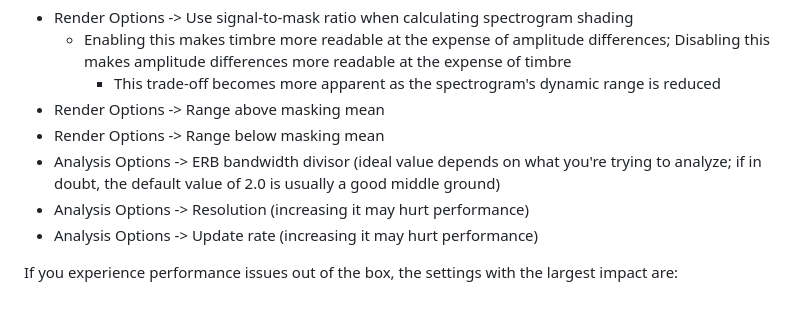
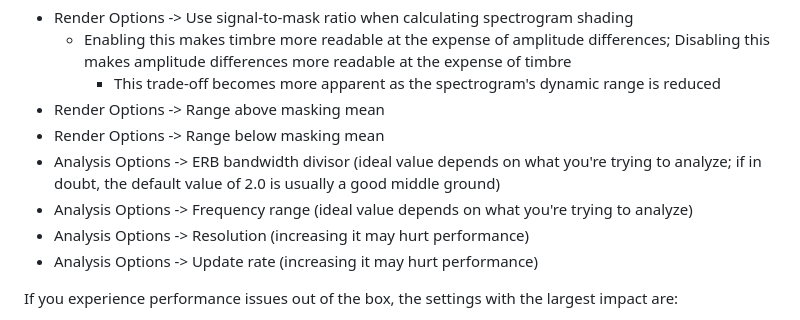
Before and after one commit to transkatgirl/KatVisualizer, a Markdown page: README.md, the part around the change. GitHub-like rendering.

```diff
--- a/README.md
+++ b/README.md
@@ -52,6 +52,7 @@ If you'd like to start improving the spectrogram's readability further, the sett
 - Render Options -> Range above masking mean
 - Render Options -> Range below masking mean
 - Analysis Options -> ERB bandwidth divisor (ideal value depends on what you're trying to analyze; if in doubt, the default value of 2.0 is usually a good middle ground)
+- Analysis Options -> Frequency range (ideal value depends on what you're trying to analyze)
 - Analysis Options -> Resolution (increasing it may hurt performance)
 - Analysis Options -> Update rate (increasing it may hurt performance)
 
```
